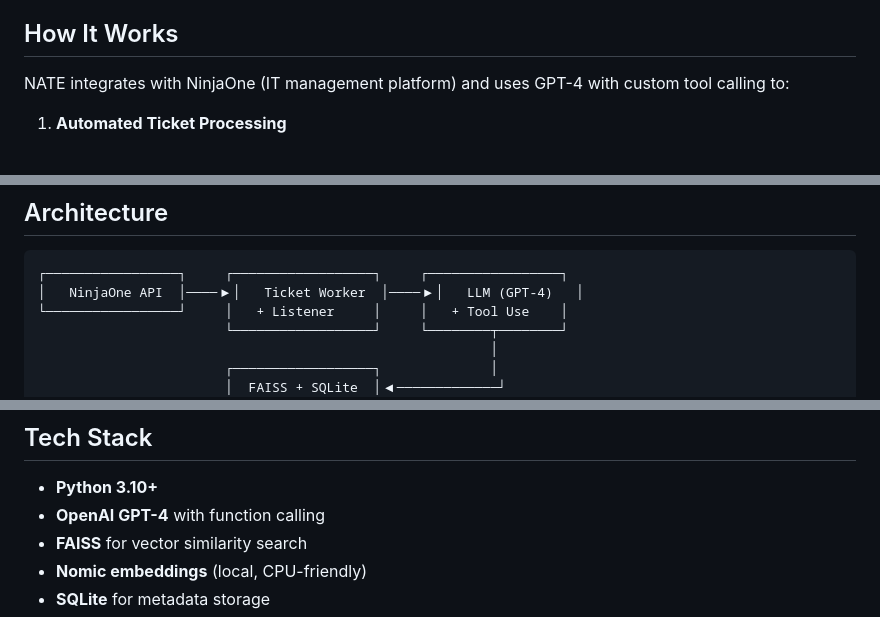
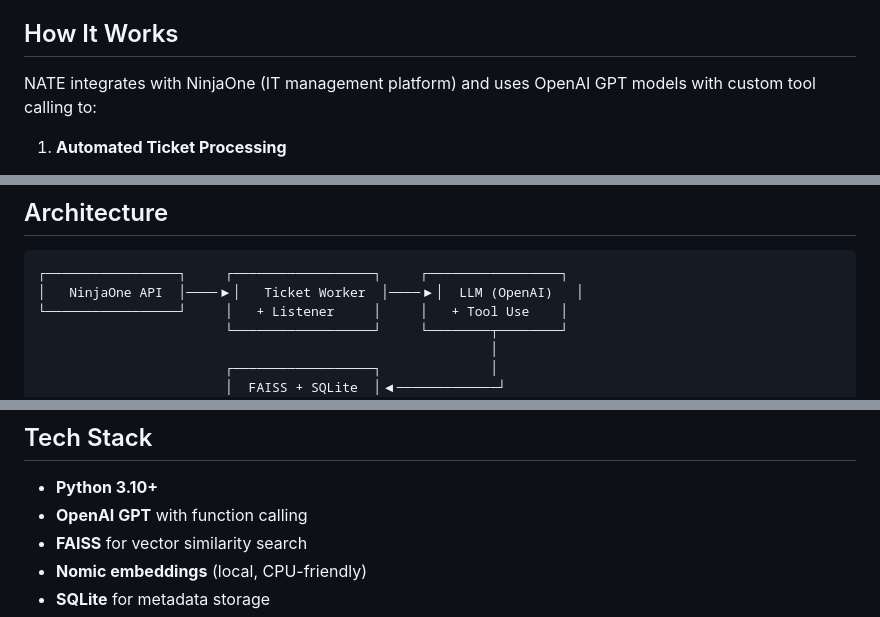
Before and after one commit to zekerdoodle/NATE, a Markdown page: README.md, 3 parts joined by grey strips. GitHub-like rendering.

Commit message:
Update README to use generic OpenAI model references
Replace hardcoded "GPT-4" references with "OpenAI GPT" since the actual
configured model (gpt-5-mini) is set in config, not the README.

Co-Authored-By: Claude Opus 4.6 <noreply@anthropic.com>

````diff
--- a/README.md
+++ b/README.md
@@ -10,7 +10,7 @@
 
 ## How It Works
 
-NATE integrates with NinjaOne (IT management platform) and uses GPT-4 with custom tool calling to:
+NATE integrates with NinjaOne (IT management platform) and uses OpenAI GPT models with custom tool calling to:
 
 1. **Automated Ticket Processing**
    - Monitors incoming tickets in real-time
@@ -26,7 +26,7 @@ NATE integrates with NinjaOne (IT management platform) and uses GPT-4 with custo
 
 ```
 ┌─────────────────┐     ┌──────────────────┐     ┌─────────────────┐
-│   NinjaOne API  │────▶│   Ticket Worker  │────▶│   LLM (GPT-4)   │
+│   NinjaOne API  │────▶│   Ticket Worker  │────▶│  LLM (OpenAI)   │
 └─────────────────┘     │   + Listener     │     │   + Tool Use    │
                         └──────────────────┘     └────────┬────────┘
                                                           │
@@ -46,7 +46,7 @@ NATE integrates with NinjaOne (IT management platform) and uses GPT-4 with custo
 ## Tech Stack
 
 - **Python 3.10+**
-- **OpenAI GPT-4** with function calling
+- **OpenAI GPT** with function calling
 - **FAISS** for vector similarity search
 - **Nomic embeddings** (local, CPU-friendly)
 - **SQLite** for metadata storage
````
